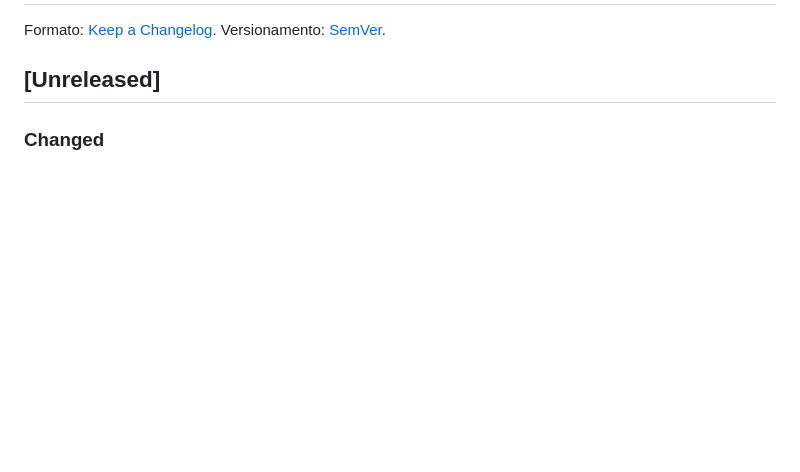
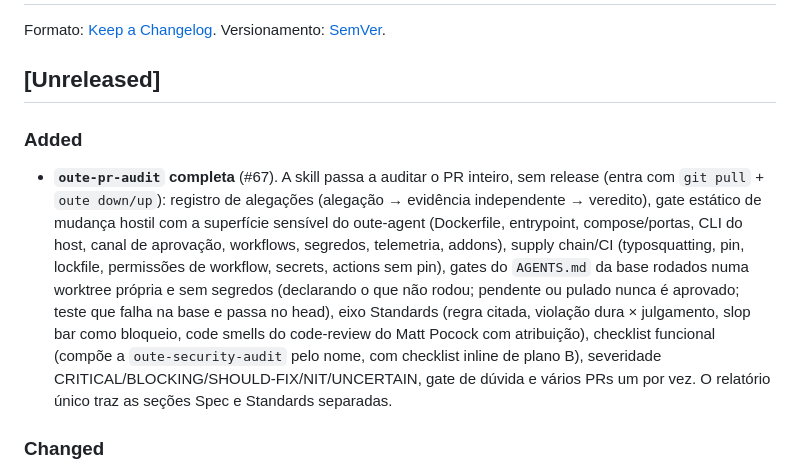
Before and after one commit to renatobardi/oute-agent, a Markdown page: CHANGELOG.md, the part around the change. Drawn GitHub-style; blank space fills up the shorter version.

Commit message:
feat(addons): oute-pr-audit completa (#67)
Eixo Standards, registro de alegações, slop bar + smells, gate hostil com a
superfície sensível do oute-agent, supply chain/CI, gates do AGENTS.md numa
worktree própria, checklist funcional, severidade, gate de dúvida, vários PRs
e composição com oute-security-audit (plano B inline).

Co-Authored-By: Claude Opus 5.5 <noreply@anthropic.com>

```diff
--- a/CHANGELOG.md
+++ b/CHANGELOG.md
@@ -3,6 +3,9 @@
 Formato: [Keep a Changelog](https://keepachangelog.com/pt-BR/1.1.0/). Versionamento: [SemVer](https://semver.org/lang/pt-BR/).
 
 ## [Unreleased]
+
+### Added
+- **`oute-pr-audit` completa** (#67). A skill passa a auditar o PR inteiro, sem release (entra com `git pull` + `oute down/up`): registro de alegações (alegação → evidência independente → veredito), gate estático de mudança hostil com a superfície sensível do oute-agent (Dockerfile, entrypoint, compose/portas, CLI do host, canal de aprovação, workflows, segredos, telemetria, addons), supply chain/CI (typosquatting, pin, lockfile, permissões de workflow, secrets, actions sem pin), gates do `AGENTS.md` da base rodados numa worktree própria e sem segredos (declarando o que não rodou; pendente ou pulado nunca é aprovado; teste que falha na base e passa no head), eixo Standards (regra citada, violação dura × julgamento, slop bar como bloqueio, code smells do code-review do Matt Pocock com atribuição), checklist funcional (compõe a `oute-security-audit` pelo nome, com checklist inline de plano B), severidade CRITICAL/BLOCKING/SHOULD-FIX/NIT/UNCERTAIN, gate de dúvida e vários PRs um por vez. O relatório único traz as seções Spec e Standards separadas.
 
 ### Changed
 - **Workflows de CI só pelo Bardi** (regra em `AGENTS.md` e no prompt da coordenadora, `swarm.md`). O token dos agentes não tem o escopo `workflow`, de propósito; o agente publica no PR o link do editor web já preenchido e o Bardi commita. A triagem marca a issue que mexe em `.github/workflows/`, e a coordenadora oferece as duas saídas (commit web do Bardi ou merge com o workflow no `## Falta`) sem sugerir ampliar o token nem usar o canal de aprovação. O `swarm.md` entra na imagem: **precisa de release**.
```
Also changed, not shown: 2 other files.
